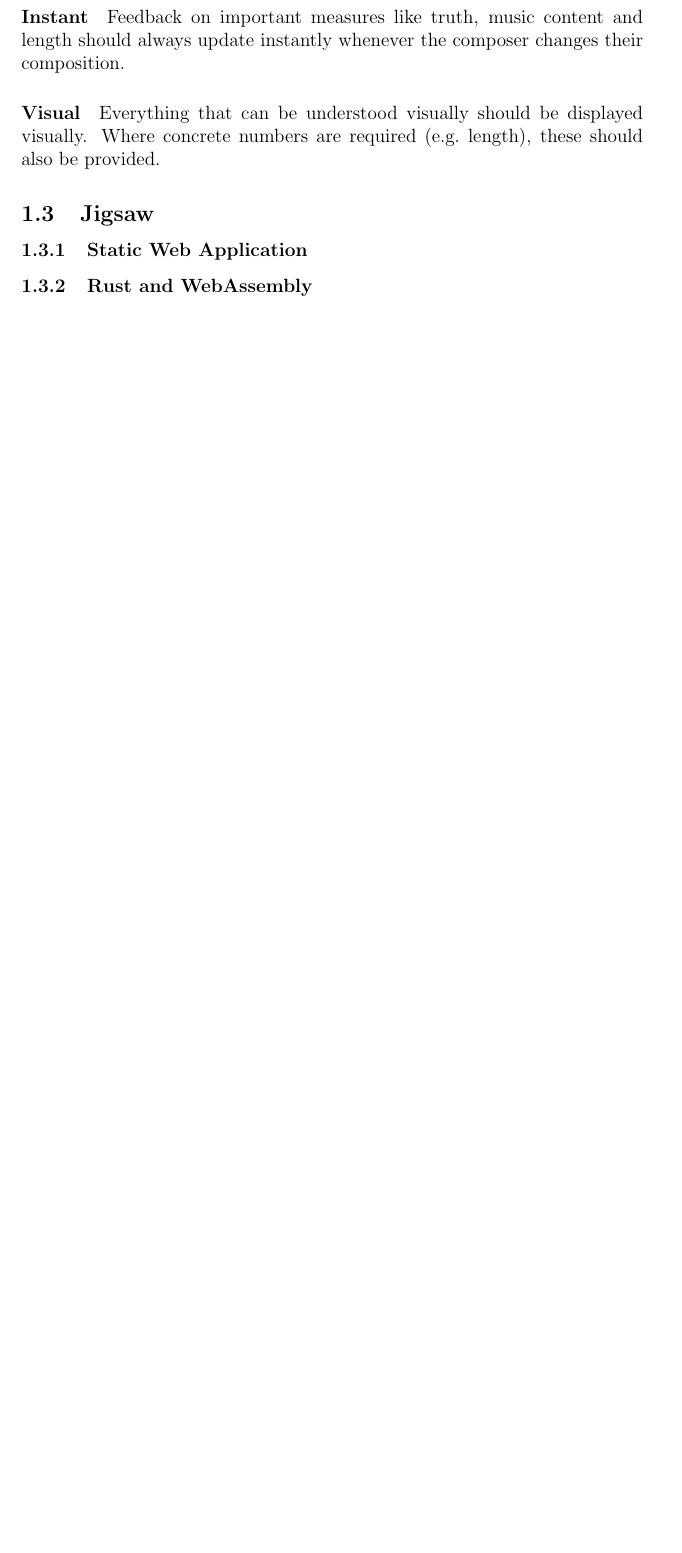
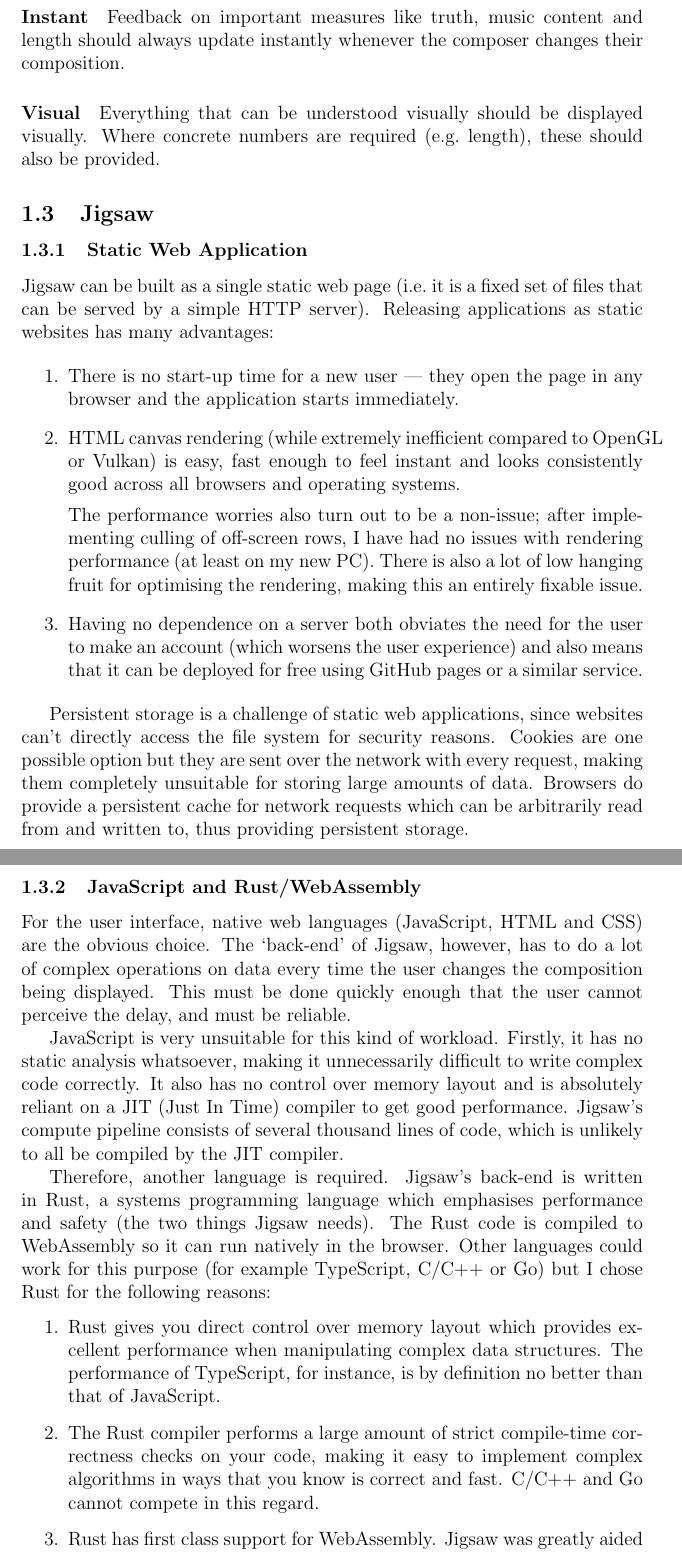
Before and after one commit to kneasle/jigsaw, a LaTeX document (report-restructure.tex): part of page 5 of 10 before the commit and two parts of pages 5 and 6 of 11 after it, the two joined at a grey line, cut so that both start at the same text, the shorter picture padded with empty space. Compiled offline with pdfLaTeX.

Commit message:
Add section on languages used

```diff
--- a/report-restructure.tex
+++ b/report-restructure.tex
@@ -104,7 +104,64 @@
 
 \subsubsection{Static Web Application}
 
-\subsubsection{Rust and WebAssembly}
+Jigsaw can be built as a single static web page (i.e.\ it is a fixed set of files that can be served
+by a simple HTTP server).  Releasing applications as static websites has many advantages:
+
+\begin{enumerate}
+    \item There is no start-up time for a new user --- they open the page in any browser and the
+        application starts immediately.
+    \item HTML canvas rendering (while extremely inefficient compared to OpenGL or Vulkan) is easy,
+        fast enough to feel instant and looks consistently good across all browsers and operating
+        systems.
+
+        The performance worries also turn out to be a non-issue; after implementing culling of
+        off-screen rows, I have had no issues with rendering performance (at least on my new PC).
+        There is also a lot of low hanging fruit for optimising the rendering, making this an
+        entirely fixable issue.
+    \item Having no dependence on a server both obviates the need for the user to make an account
+        (which worsens the user experience) and also means that it can be deployed for free using
+        GitHub pages or a similar service.
+\end{enumerate}
+
+Persistent storage is a challenge of static web applications, since websites can't directly access
+the file system for security reasons.  Cookies are one possible option but they are sent over the
+network with every request, making them completely unsuitable for storing large amounts of data.
+Browsers do provide a persistent cache for network requests which can be arbitrarily read from and
+written to, thus providing persistent storage.
+
+\subsubsection{JavaScript and Rust/WebAssembly}
+
+For the user interface, native web languages (JavaScript, HTML and CSS) are the obvious choice.  The
+`back-end' of Jigsaw, however, has to do a lot of complex operations on data every time the user
+changes the composition being displayed.  This must be done quickly enough that the user cannot
+perceive the delay, and must be reliable.
+
+JavaScript is very unsuitable for this kind of workload.  Firstly, it has no static analysis
+whatsoever, making it unnecessarily difficult to write complex code correctly.  It also has no
+control over memory layout and is absolutely reliant on a JIT (Just In Time) compiler to get good
+performance.  Jigsaw's compute pipeline consists of several thousand lines of code, which is
+unlikely to all be compiled by the JIT compiler.
+
+
+Therefore, another language is required.  Jigsaw's back-end is written in Rust, a systems
+programming language which emphasises performance and safety (the two things Jigsaw needs).  The
+Rust code is compiled to WebAssembly so it can run natively in the browser.  Other languages could
+work for this purpose (for example TypeScript, C/C++ or Go) but I chose Rust for the following
+reasons:
+
+\begin{enumerate}
+    \item Rust gives you direct control over memory layout which provides excellent performance when
+        manipulating complex data structures.  The performance of TypeScript, for instance, is by
+        definition no better than that of JavaScript.
+    \item The Rust compiler performs a large amount of strict compile-time correctness checks on
+        your code, making it easy to implement complex algorithms in ways that you know is correct
+        and fast.  C/C++ and Go cannot compete in this regard.
+    \item Rust has first class support for WebAssembly.  Jigsaw was greatly aided by
+        \verb|wasm_bindgen|, which generates binding code between native Rust and native JavaScript
+        to let the two languages interface seamlessly.
+    \item I am already proficient in Rust, so no time will be spent learning new languages for the
+        project.
+\end{enumerate}
 
 \subsubsection{BellFrame}
 
```
